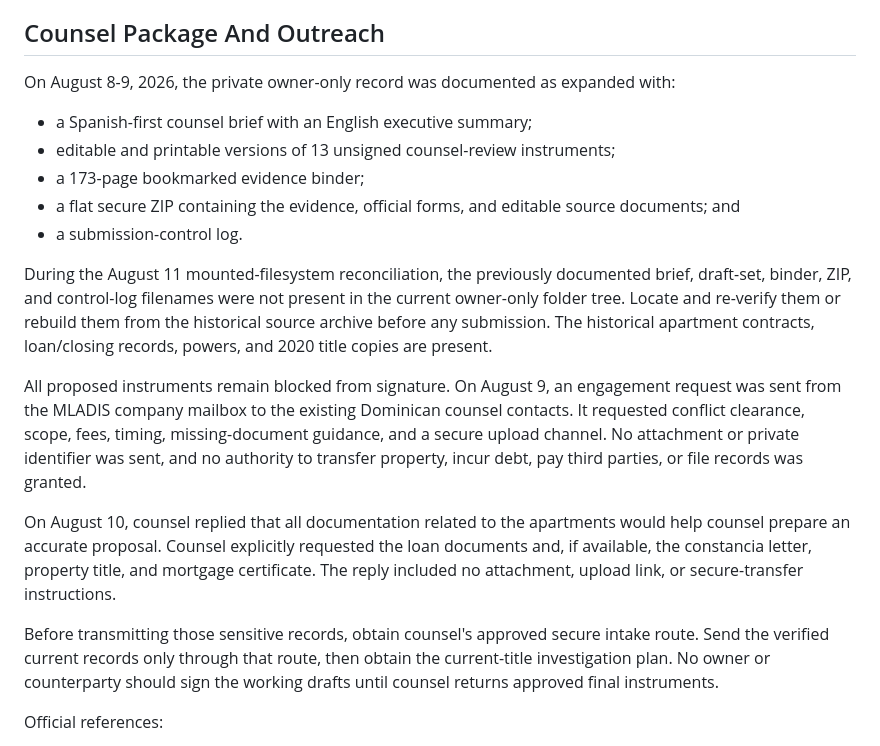
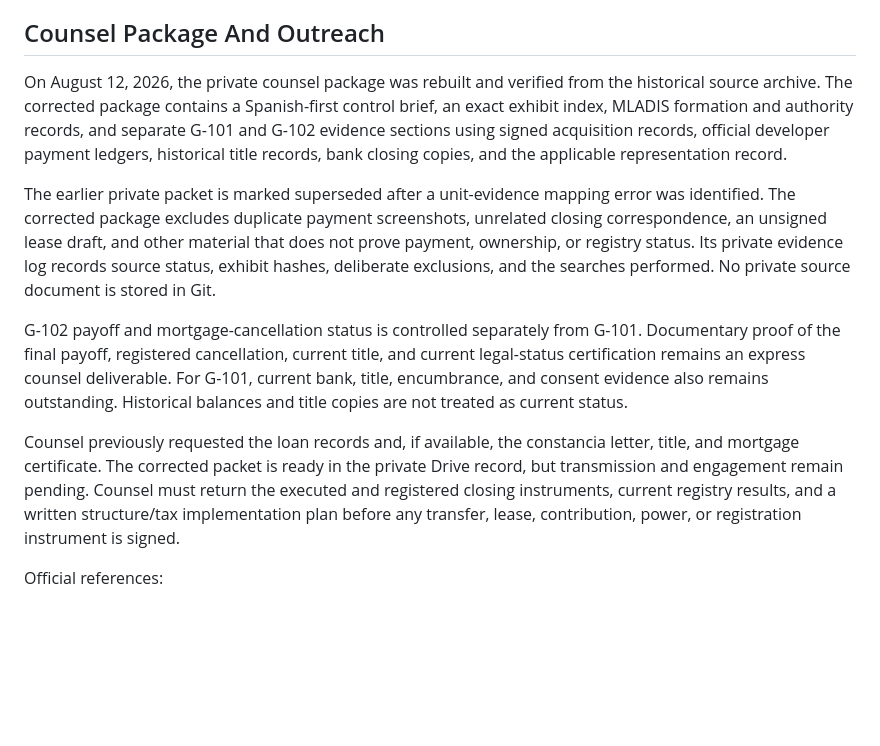
Before and after one commit to pzg8794/MLADIS, a Markdown page: docs/business/dominican-republic-apartment-transition.md, the part around the change. Drawn GitHub-style; blank space fills up the shorter version.

Commit message:
Correct DR counsel packet status and evidence controls

```diff
--- a/docs/business/dominican-republic-apartment-transition.md
+++ b/docs/business/dominican-republic-apartment-transition.md
@@ -82,39 +82,34 @@ the correct applicant and exact license category for these two apartments.
 
 ## Counsel Package And Outreach
 
-On August 8-9, 2026, the private owner-only record was documented as expanded with:
+On August 12, 2026, the private counsel package was rebuilt and verified from
+the historical source archive. The corrected package contains a Spanish-first
+control brief, an exact exhibit index, MLADIS formation and authority records,
+and separate G-101 and G-102 evidence sections using signed acquisition
+records, official developer payment ledgers, historical title records, bank
+closing copies, and the applicable representation record.
 
-- a Spanish-first counsel brief with an English executive summary;
-- editable and printable versions of 13 unsigned counsel-review instruments;
-- a 173-page bookmarked evidence binder;
-- a flat secure ZIP containing the evidence, official forms, and editable
-  source documents; and
-- a submission-control log.
+The earlier private packet is marked superseded after a unit-evidence mapping
+error was identified. The corrected package excludes duplicate payment
+screenshots, unrelated closing correspondence, an unsigned lease draft, and
+other material that does not prove payment, ownership, or registry status. Its
+private evidence log records source status, exhibit hashes, deliberate
+exclusions, and the searches performed. No private source document is stored in
+Git.
 
-During the August 11 mounted-filesystem reconciliation, the previously
-documented brief, draft-set, binder, ZIP, and control-log filenames were not
-present in the current owner-only folder tree. Locate and re-verify them or
-rebuild them from the historical source archive before any submission. The
-historical apartment contracts, loan/closing records, powers, and 2020 title
-copies are present.
+G-102 payoff and mortgage-cancellation status is controlled separately from
+G-101. Documentary proof of the final payoff, registered cancellation, current
+title, and current legal-status certification remains an express counsel
+deliverable. For G-101, current bank, title, encumbrance, and consent evidence
+also remains outstanding. Historical balances and title copies are not treated
+as current status.
 
-All proposed instruments remain blocked from signature. On August 9,
-an engagement request was sent from the MLADIS company mailbox to the existing
-Dominican counsel contacts. It requested conflict clearance, scope, fees,
-timing, missing-document guidance, and a secure upload channel. No attachment
-or private identifier was sent, and no authority to transfer property, incur
-debt, pay third parties, or file records was granted.
-
-On August 10, counsel replied that all documentation related to the apartments
-would help counsel prepare an accurate proposal. Counsel explicitly requested
-the loan documents and, if available, the constancia letter, property title,
-and mortgage certificate. The reply included no attachment, upload link, or
-secure-transfer instructions.
-
-Before transmitting those sensitive records, obtain counsel's approved secure
-intake route. Send the verified current records only through that route, then
-obtain the current-title investigation plan. No owner or counterparty should
-sign the working drafts until counsel returns approved final instruments.
+Counsel previously requested the loan records and, if available, the constancia
+letter, title, and mortgage certificate. The corrected packet is ready in the
+private Drive record, but transmission and engagement remain pending. Counsel
+must return the executed and registered closing instruments, current registry
+results, and a written structure/tax implementation plan before any transfer,
+lease, contribution, power, or registration instrument is signed.
 
 Official references:
 
```
